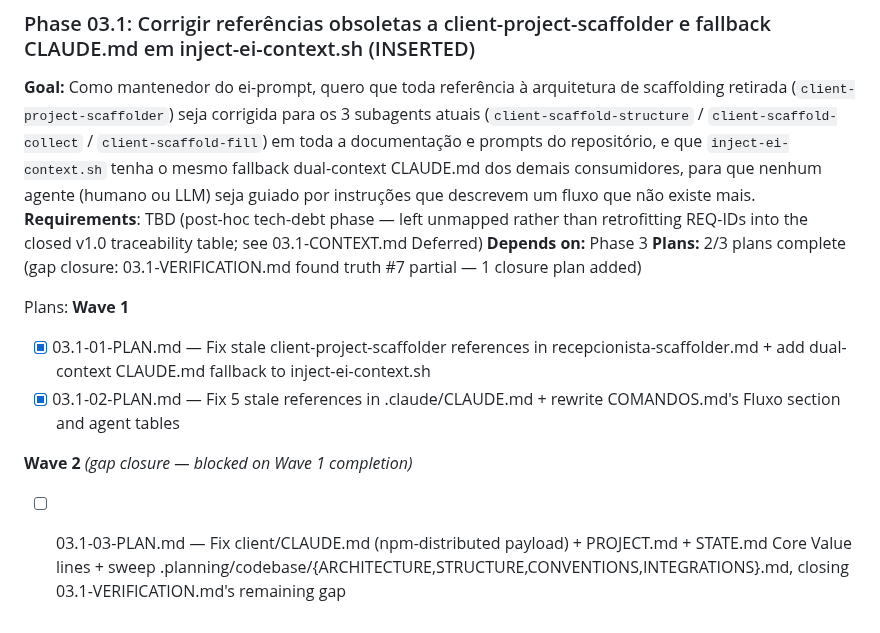
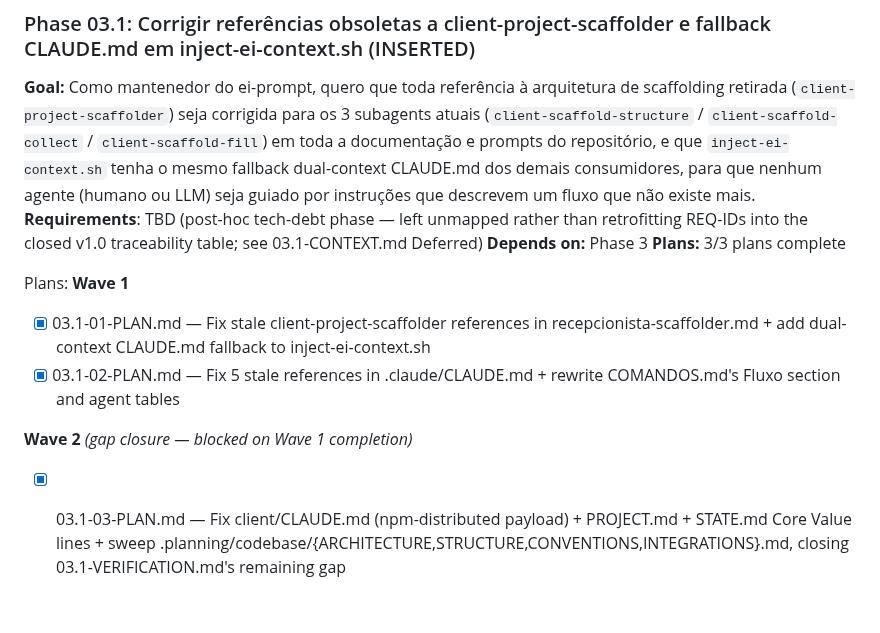
Before and after one commit to Expert-Integrado/ei-prompt, a Markdown page: .planning/ROADMAP.md, the part around the change. Rendered like a GitHub page.

Commit message:
docs(phase-03.1): update tracking after wave 2

```diff
--- a/.planning/ROADMAP.md
+++ b/.planning/ROADMAP.md
@@ -132,7 +132,7 @@ Plans:
 **Goal:** Como mantenedor do ei-prompt, quero que toda referência à arquitetura de scaffolding retirada (`client-project-scaffolder`) seja corrigida para os 3 subagents atuais (`client-scaffold-structure` / `client-scaffold-collect` / `client-scaffold-fill`) em toda a documentação e prompts do repositório, e que `inject-ei-context.sh` tenha o mesmo fallback dual-context CLAUDE.md dos demais consumidores, para que nenhum agente (humano ou LLM) seja guiado por instruções que descrevem um fluxo que não existe mais.
 **Requirements**: TBD (post-hoc tech-debt phase — left unmapped rather than retrofitting REQ-IDs into the closed v1.0 traceability table; see 03.1-CONTEXT.md Deferred)
 **Depends on:** Phase 3
-**Plans:** 2/3 plans complete (gap closure: 03.1-VERIFICATION.md found truth #7 partial — 1 closure plan added)
+**Plans:** 3/3 plans complete
 
 Plans:
 **Wave 1**
@@ -142,4 +142,4 @@ Plans:
 
 **Wave 2** *(gap closure — blocked on Wave 1 completion)*
 
-- [ ] 03.1-03-PLAN.md — Fix client/CLAUDE.md (npm-distributed payload) + PROJECT.md + STATE.md Core Value lines + sweep .planning/codebase/{ARCHITECTURE,STRUCTURE,CONVENTIONS,INTEGRATIONS}.md, closing 03.1-VERIFICATION.md's remaining gap
+- [x] 03.1-03-PLAN.md — Fix client/CLAUDE.md (npm-distributed payload) + PROJECT.md + STATE.md Core Value lines + sweep .planning/codebase/{ARCHITECTURE,STRUCTURE,CONVENTIONS,INTEGRATIONS}.md, closing 03.1-VERIFICATION.md's remaining gap
```
